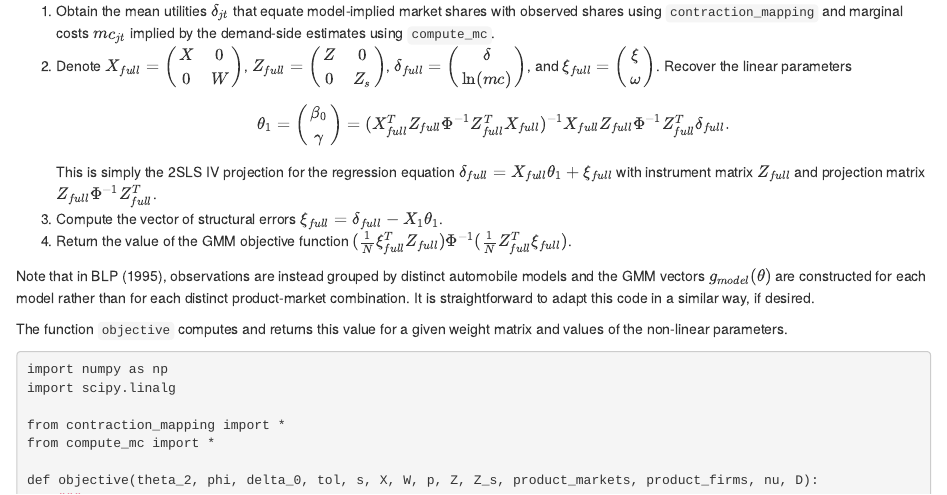
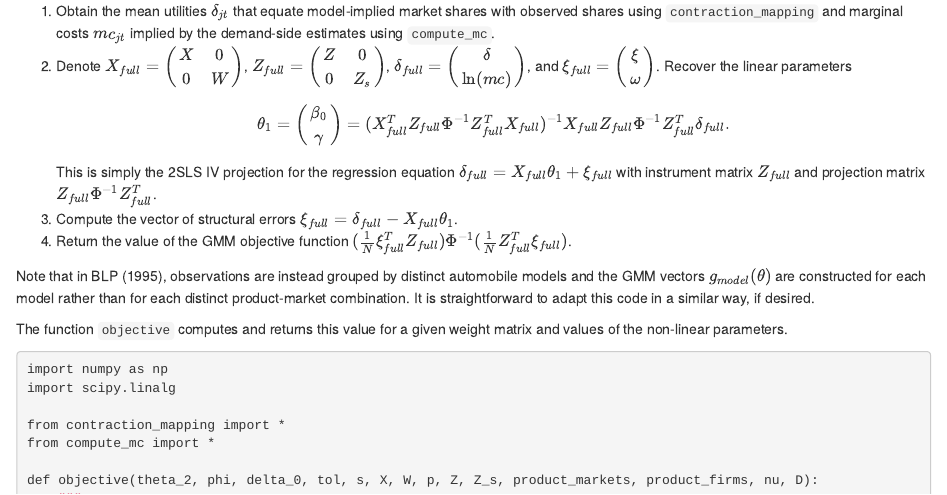
Before and after one commit to ranielin/ranielin.github.io, an R Markdown document (files/blp.rmd): the page in a window 1100 px wide, from 11070 px down. The pictures show the output file files/blp.html that the author committed with the source, opened offline.

Commit message:
blp walkthrough

```diff
--- a/files/blp.rmd
+++ b/files/blp.rmd
@@ -471,7 +471,7 @@ For a given value of non-linear parameters $\theta_2 = (\Gamma, \Sigma)$ and wei
 
 1. Obtain the mean utilities $\delta_{jt}$ that equate model-implied market shares with observed shares using ``contraction_mapping`` and marginal costs $mc_{jt}$ implied by the demand-side estimates using ``compute_mc``.
 2. Denote $X_{full} = \begin{pmatrix} X & 0 \\ 0 & W \end{pmatrix}$, $Z_{full} = \begin{pmatrix} Z & 0 \\ 0 & Z_s \end{pmatrix}$, $\delta_{full} = \begin{pmatrix} \delta \\\ln(mc) \end{pmatrix}$, and $\xi_{full} = \begin{pmatrix} \xi \\ \omega \end{pmatrix}$. Recover the linear parameters $$\theta_1 = \begin{pmatrix} \beta_0 \\ \gamma\end{pmatrix} = (X_{full}^T Z_{full} \Phi^{-1} Z_{full}^T X_{full})^{-1}X_{full} Z_{full} \Phi^{-1} Z_{full}^T \delta_{full}.$$ This is simply the 2SLS IV projection for the regression equation $\delta_{full} = X_{full} \theta_1 + \xi_{full}$ with instrument matrix $Z_{full}$ and projection matrix $Z_{full} \Phi^{-1} Z_{full}^T$.
-3. Compute the vector of structural errors $\xi_{full} = \delta_{full} - X_1 \theta_1$.
+3. Compute the vector of structural errors $\xi_{full} = \delta_{full} - X_{full} \theta_1$.
 4. Return the value of the GMM objective function $(\frac{1}{N} \xi_{full}^T Z_{full}) \Phi^{-1} (\frac{1}{N} Z_{full}^T \xi_{full})$.
 
 Note that in BLP (1995), observations are instead grouped by distinct automobile models and the GMM vectors $g_{model}(\theta)$ are constructed for each model rather than for each distinct product-market combination. It is straightforward to adapt this code in a similar way, if desired.
```
Also changed, not shown: files/blp.html, files/blp.rmd (8 more changed lines).
